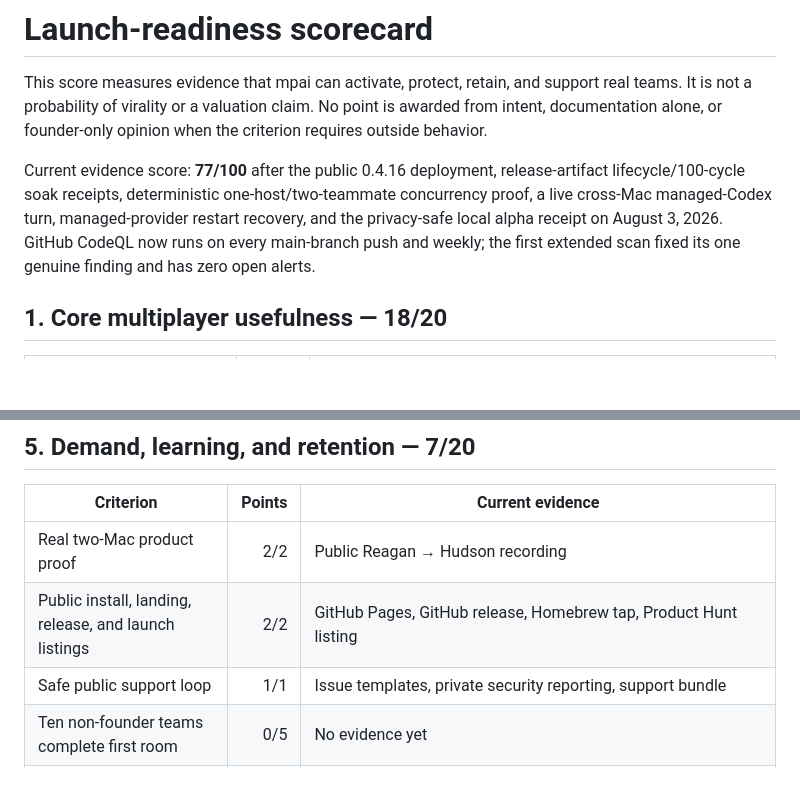
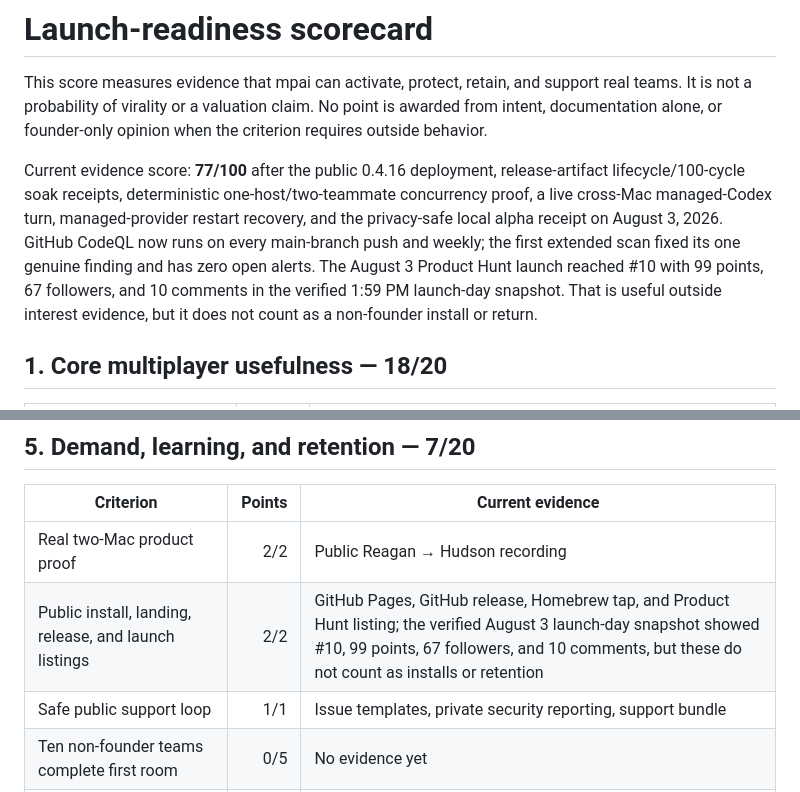
Before and after one commit to godfaddaai/multiplayer-ai, a Markdown page: docs/LAUNCH-READINESS.md, 2 parts joined by grey strips. Drawn GitHub-style; blank space fills up the shorter version.

Commit message:
docs: record Product Hunt launch traction (#21)

```diff
--- a/docs/LAUNCH-READINESS.md
+++ b/docs/LAUNCH-READINESS.md
@@ -11,6 +11,9 @@ one-host/two-teammate concurrency proof, a live cross-Mac managed-Codex turn,
 managed-provider restart recovery, and the privacy-safe local alpha receipt on
 August 3, 2026. GitHub CodeQL now runs on every main-branch push and weekly;
 the first extended scan fixed its one genuine finding and has zero open alerts.
+The August 3 Product Hunt launch reached #10 with 99 points, 67 followers, and
+10 comments in the verified 1:59 PM launch-day snapshot. That is useful outside
+interest evidence, but it does not count as a non-founder install or return.
 
 ## 1. Core multiplayer usefulness — 18/20
 
@@ -60,7 +63,7 @@ the first extended scan fixed its one genuine finding and has zero open alerts.
 | Criterion | Points | Current evidence |
 |---|---:|---|
 | Real two-Mac product proof | 2/2 | Public Reagan → Hudson recording |
-| Public install, landing, release, and launch listings | 2/2 | GitHub Pages, GitHub release, Homebrew tap, Product Hunt listing |
+| Public install, landing, release, and launch listings | 2/2 | GitHub Pages, GitHub release, Homebrew tap, and Product Hunt listing; the verified August 3 launch-day snapshot showed #10, 99 points, 67 followers, and 10 comments, but these do not count as installs or retention |
 | Safe public support loop | 1/1 | Issue templates, private security reporting, support bundle |
 | Ten non-founder teams complete first room | 0/5 | No evidence yet |
 | Ten non-founder teams return in a later week | 0/7 | No evidence yet |
```
